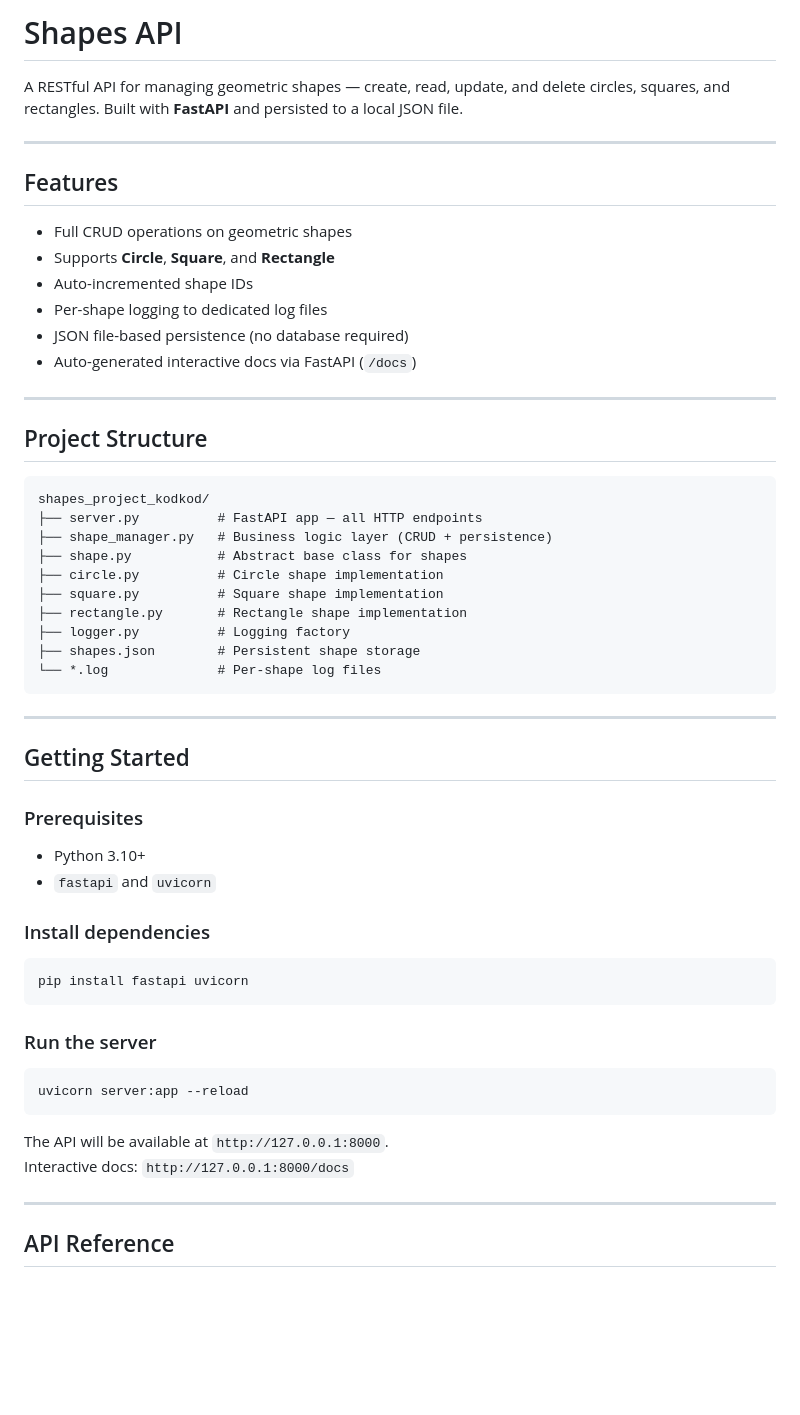
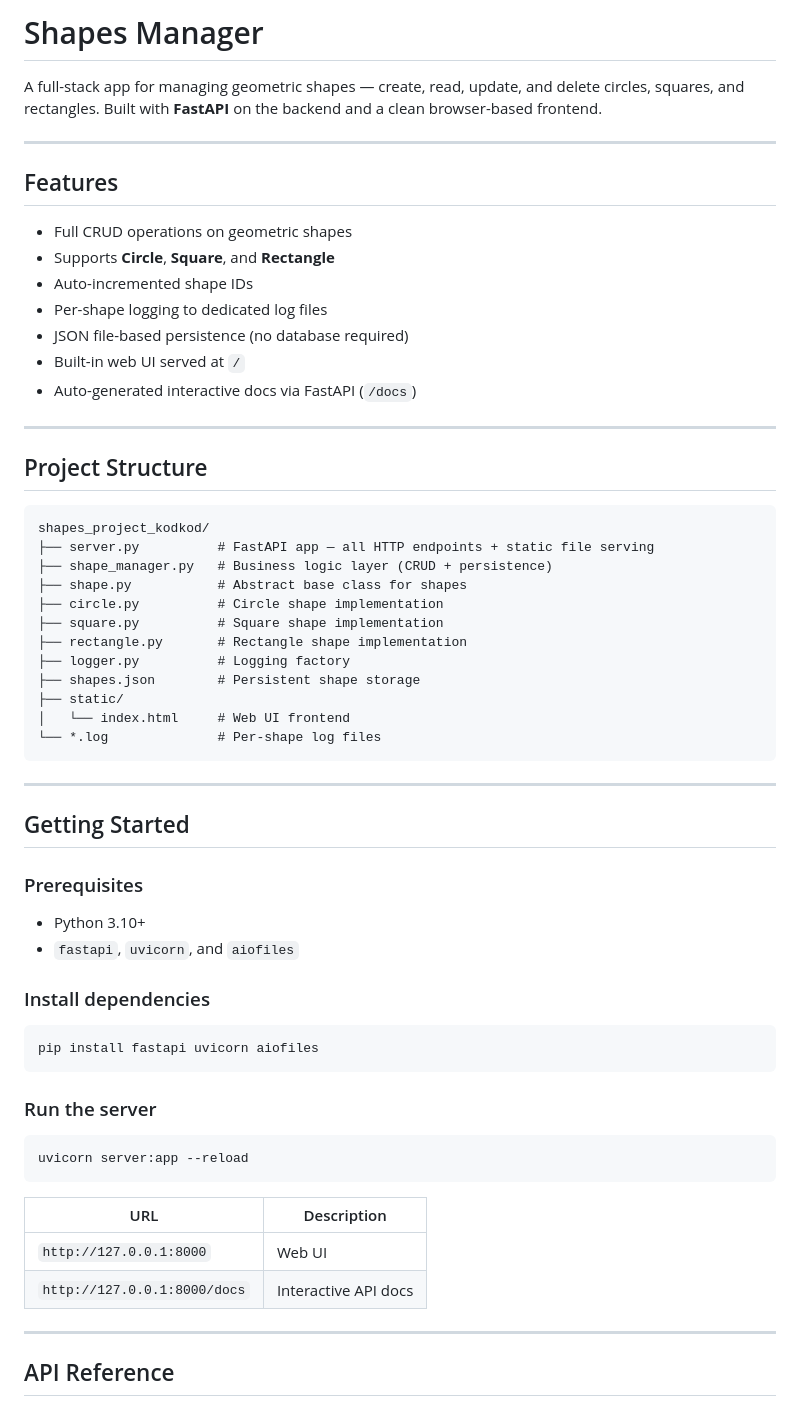
Before and after one commit to yonilev1/ShapeManagerKodkod, a Markdown page: README.md, the part around the change. Drawn GitHub-style; blank space fills up the shorter version.

````diff
--- a/README.md
+++ b/README.md
@@ -1,6 +1,6 @@
-# Shapes API
+# Shapes Manager
 
-A RESTful API for managing geometric shapes — create, read, update, and delete circles, squares, and rectangles. Built with **FastAPI** and persisted to a local JSON file.
+A full-stack app for managing geometric shapes — create, read, update, and delete circles, squares, and rectangles. Built with **FastAPI** on the backend and a clean browser-based frontend.
 
 ---
 
@@ -11,6 +11,7 @@ A RESTful API for managing geometric shapes — create, read, update, and delete
 - Auto-incremented shape IDs
 - Per-shape logging to dedicated log files
 - JSON file-based persistence (no database required)
+- Built-in web UI served at `/`
 - Auto-generated interactive docs via FastAPI (`/docs`)
 
 ---
@@ -19,7 +20,7 @@ A RESTful API for managing geometric shapes — create, read, update, and delete
 
 ```
 shapes_project_kodkod/
-├── server.py          # FastAPI app — all HTTP endpoints
+├── server.py          # FastAPI app — all HTTP endpoints + static file serving
 ├── shape_manager.py   # Business logic layer (CRUD + persistence)
 ├── shape.py           # Abstract base class for shapes
 ├── circle.py          # Circle shape implementation
@@ -27,6 +28,8 @@ shapes_project_kodkod/
 ├── rectangle.py       # Rectangle shape implementation
 ├── logger.py          # Logging factory
 ├── shapes.json        # Persistent shape storage
+├── static/
+│   └── index.html     # Web UI frontend
 └── *.log              # Per-shape log files
 ```
 
@@ -37,12 +40,12 @@ shapes_project_kodkod/
 ### Prerequisites
 
 - Python 3.10+
-- `fastapi` and `uvicorn`
+- `fastapi`, `uvicorn`, and `aiofiles`
 
 ### Install dependencies
 
 ```bash
-pip install fastapi uvicorn
+pip install fastapi uvicorn aiofiles
 ```
 
 ### Run the server
@@ -51,8 +54,10 @@ pip install fastapi uvicorn
 uvicorn server:app --reload
 ```
 
-The API will be available at `http://127.0.0.1:8000`.
-Interactive docs: `http://127.0.0.1:8000/docs`
+| URL | Description |
+|---|---|
+| `http://127.0.0.1:8000` | Web UI |
+| `http://127.0.0.1:8000/docs` | Interactive API docs |
 
 ---
 
````
